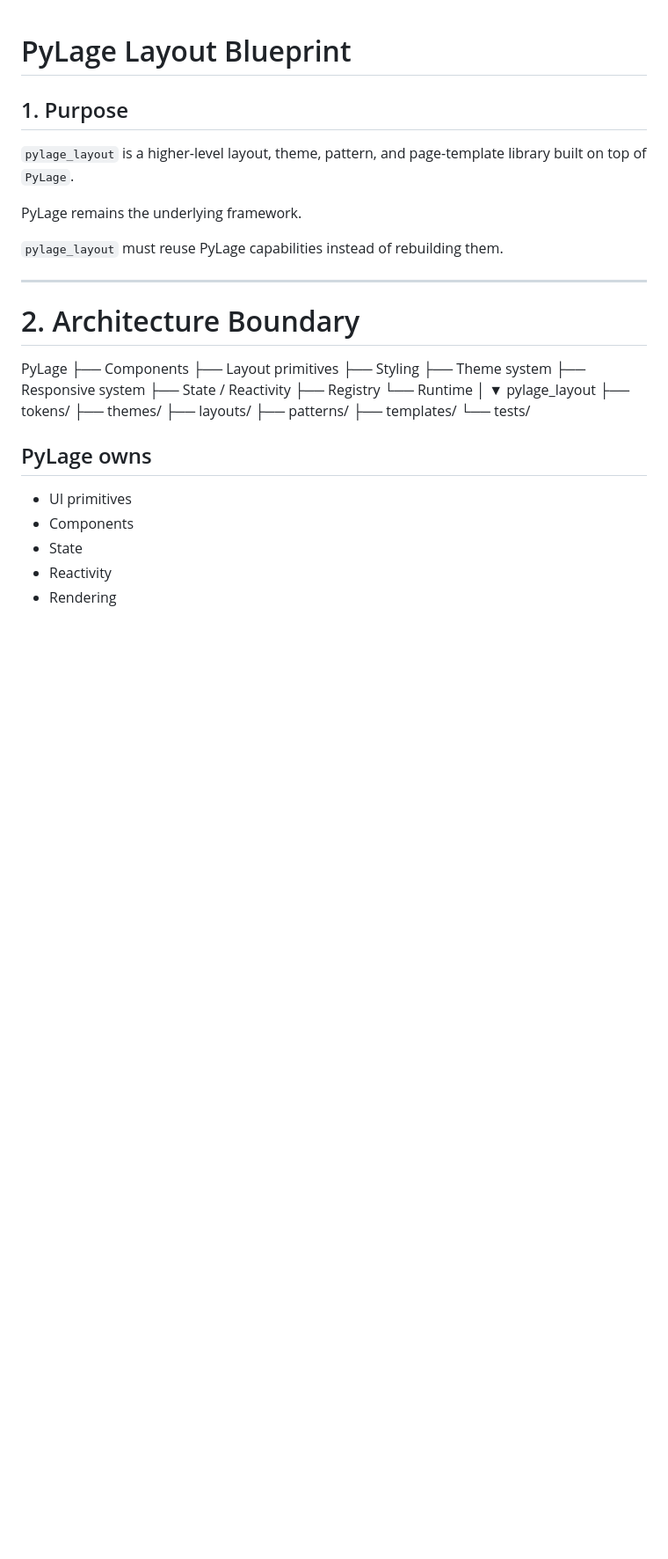
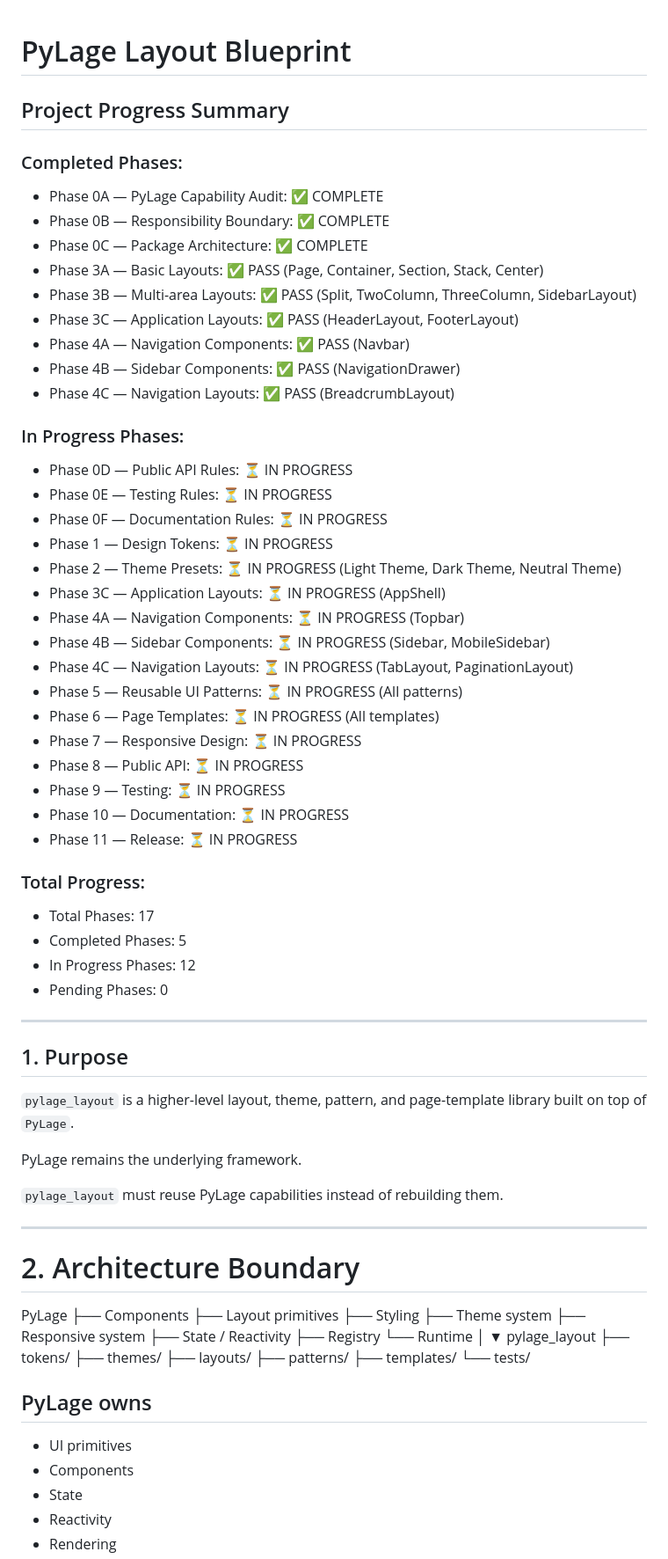
Before and after one commit to aanalyst-rachit/pylage_layout, a Markdown page: BLUEPRINT.md, the part around one of its changes. Shown at 88% size. GitHub-like rendering; blank space fills up the shorter version.

```diff
--- a/BLUEPRINT.md
+++ b/BLUEPRINT.md
@@ -1,4 +1,43 @@
 # PyLage Layout Blueprint
+
+## Project Progress Summary
+
+### Completed Phases:
+- Phase 0A — PyLage Capability Audit: ✅ COMPLETE
+- Phase 0B — Responsibility Boundary: ✅ COMPLETE
+- Phase 0C — Package Architecture: ✅ COMPLETE
+- Phase 3A — Basic Layouts: ✅ PASS (Page, Container, Section, Stack, Center)
+- Phase 3B — Multi-area Layouts: ✅ PASS (Split, TwoColumn, ThreeColumn, SidebarLayout)
+- Phase 3C — Application Layouts: ✅ PASS (HeaderLayout, FooterLayout)
+- Phase 4A — Navigation Components: ✅ PASS (Navbar)
+- Phase 4B — Sidebar Components: ✅ PASS (NavigationDrawer)
+- Phase 4C — Navigation Layouts: ✅ PASS (BreadcrumbLayout)
+
+### In Progress Phases:
+- Phase 0D — Public API Rules: ⏳ IN PROGRESS
+- Phase 0E — Testing Rules: ⏳ IN PROGRESS
+- Phase 0F — Documentation Rules: ⏳ IN PROGRESS
+- Phase 1 — Design Tokens: ⏳ IN PROGRESS
+- Phase 2 — Theme Presets: ⏳ IN PROGRESS (Light Theme, Dark Theme, Neutral Theme)
+- Phase 3C — Application Layouts: ⏳ IN PROGRESS (AppShell)
+- Phase 4A — Navigation Components: ⏳ IN PROGRESS (Topbar)
+- Phase 4B — Sidebar Components: ⏳ IN PROGRESS (Sidebar, MobileSidebar)
+- Phase 4C — Navigation Layouts: ⏳ IN PROGRESS (TabLayout, PaginationLayout)
+- Phase 5 — Reusable UI Patterns: ⏳ IN PROGRESS (All patterns)
+- Phase 6 — Page Templates: ⏳ IN PROGRESS (All templates)
+- Phase 7 — Responsive Design: ⏳ IN PROGRESS
+- Phase 8 — Public API: ⏳ IN PROGRESS
+- Phase 9 — Testing: ⏳ IN PROGRESS
+- Phase 10 — Documentation: ⏳ IN PROGRESS
+- Phase 11 — Release: ⏳ IN PROGRESS
+
+### Total Progress:
+- Total Phases: 17
+- Completed Phases: 5
+- In Progress Phases: 12
+- Pending Phases: 0
+
+---
 
 ## 1. Purpose
 
@@ -11,7 +50,6 @@ PyLage remains the underlying framework.
 ---
 
 # 2. Architecture Boundary
-
 
 PyLage
 ├── Components
@@ -31,7 +69,6 @@ pylage_layout
 ├── patterns/
 ├── templates/
 └── tests/
-
 
 ## PyLage owns
 
```
Also changed, not shown: other parts of BLUEPRINT.md (+78 -83 lines).
